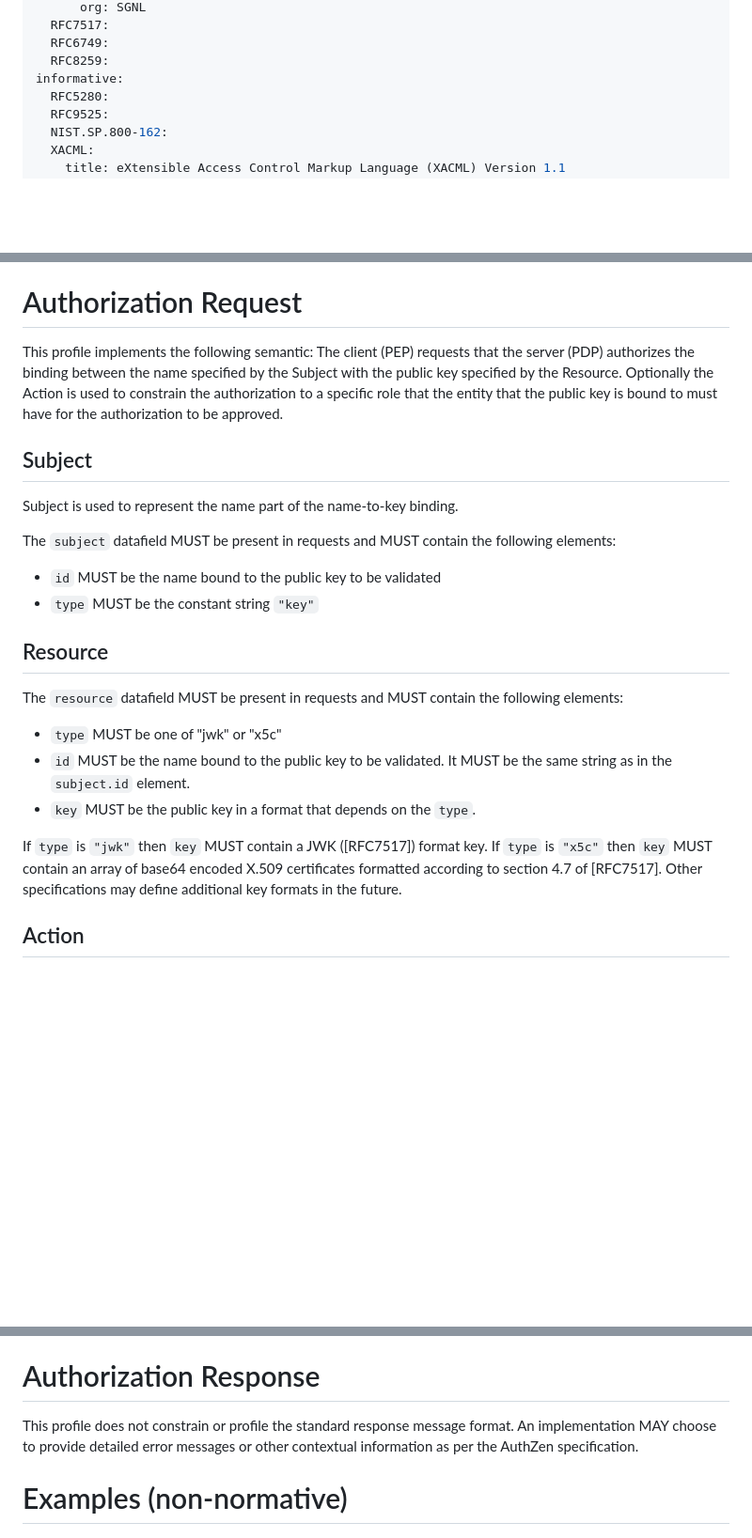
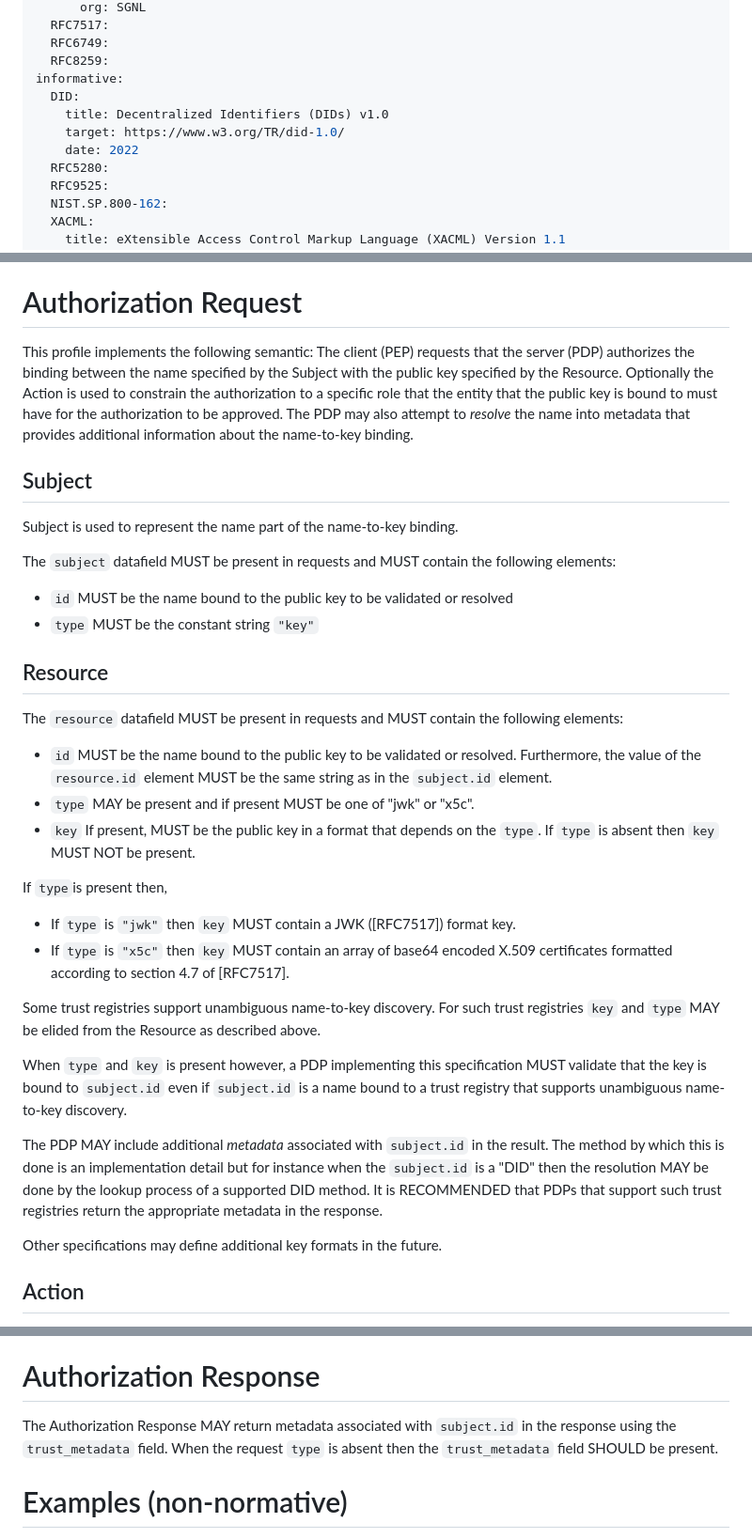
Before and after one commit to leifj/draft-johansson-authzen-trust, a Markdown page: draft-johansson-authzen-trust.md, 3 parts joined by grey strips. Shown: that part at 94% size. GitHub-like rendering; blank space fills up the shorter version.

Commit message:
support DID resolution and similar trust registries

```diff
--- a/draft-johansson-authzen-trust.md
+++ b/draft-johansson-authzen-trust.md
@@ -50,6 +50,10 @@ normative:
   RFC6749:
   RFC8259:
 informative:
+  DID:
+    title: Decentralized Identifiers (DIDs) v1.0
+    target: https://www.w3.org/TR/did-1.0/
+    date: 2022
   RFC5280:
   RFC9525:
   NIST.SP.800-162:
@@ -94,7 +98,7 @@ Implementations of this specification MUST provide the `/evaluation` endpoint an
 
 # Authorization Request
 
-This profile implements the following semantic: The client (PEP) requests that the server (PDP) authorizes the binding between the name specified by the Subject with the public key specified by the Resource. Optionally the Action is used to constrain the authorization to a specific role that the entity that the public key is bound to must have for the authorization to be approved.
+This profile implements the following semantic: The client (PEP) requests that the server (PDP) authorizes the binding between the name specified by the Subject with the public key specified by the Resource. Optionally the Action is used to constrain the authorization to a specific role that the entity that the public key is bound to must have for the authorization to be approved. The PDP may also attempt to *resolve* the name into metadata that provides additional information about the name-to-key binding.
 
 ## Subject
 
@@ -102,18 +106,29 @@ Subject is used to represent the name part of the name-to-key binding.
 
 The `subject` datafield MUST be present in requests and MUST contain the following elements:
 
-- `id` MUST be the name bound to the public key to be validated
+- `id` MUST be the name bound to the public key to be validated or resolved
 - `type` MUST be the constant string `"key"`
 
 ## Resource
 
 The `resource` datafield MUST be present in requests and MUST contain the following elements:
 
-- `type` MUST be one of "jwk" or "x5c"
-- `id` MUST be the name bound to the public key to be validated. It MUST be the same string as in the `subject.id` element.
-- `key` MUST be the public key in a format that depends on the `type`.
+- `id` MUST be the name bound to the public key to be validated or resolved. Furthermore, the value of the `resource.id` element MUST be the same string as in the `subject.id` element.
+- `type` MAY be present and if present MUST be one of "jwk" or "x5c".
+- `key` If present, MUST be the public key in a format that depends on the `type`. If `type` is absent then `key` MUST NOT be present.
 
-If `type` is `"jwk"` then `key` MUST contain a JWK ([RFC7517]) format key. If `type` is `"x5c"` then `key` MUST contain an array of base64 encoded X.509 certificates formatted according to section 4.7 of [RFC7517]. Other specifications may define additional key formats in the future.
+If `type`is present then,
+
+- If `type` is `"jwk"` then `key` MUST contain a JWK ([RFC7517]) format key.
+- If `type` is `"x5c"` then `key` MUST contain an array of base64 encoded X.509 certificates formatted according to section 4.7 of [RFC7517].
+
+Some trust registries support unambiguous name-to-key discovery. For such trust registries `key` and `type` MAY be elided from the Resource as described above.
+
+When `type` and `key` is present however, a PDP implementing this specification MUST validate that the key is bound to `subject.id` even if `subject.id` is a name bound to a trust registry that supports unambiguous name-to-key discovery.
+
+The PDP MAY include additional *metadata* associated with `subject.id` in the result. The method by which this is done is an implementation detail but for instance when the `subject.id` is a "DID" then the resolution MAY be done by the lookup process of a supported DID method.  It is RECOMMENDED that PDPs that support such trust registries return the appropriate metadata in the response.
+
+Other specifications may define additional key formats in the future.
 
 ## Action
 
@@ -127,7 +142,7 @@ The `context` datafield MAY be present in requests but MUST NOT contain informat
 
 # Authorization Response
 
-This profile does not constrain or profile the standard response message format. An implementation MAY choose to provide detailed error messages or other contextual information as per the AuthZen specification.
+The Authorization Response MAY return metadata associated with `subject.id` in the response using the `trust_metadata` field. When the request `type` is absent then the `trust_metadata` field SHOULD be present.
 
 # Examples (non-normative)
 
```
Also changed, not shown: other parts of draft-johansson-authzen-trust.md (+22 -0 lines).
